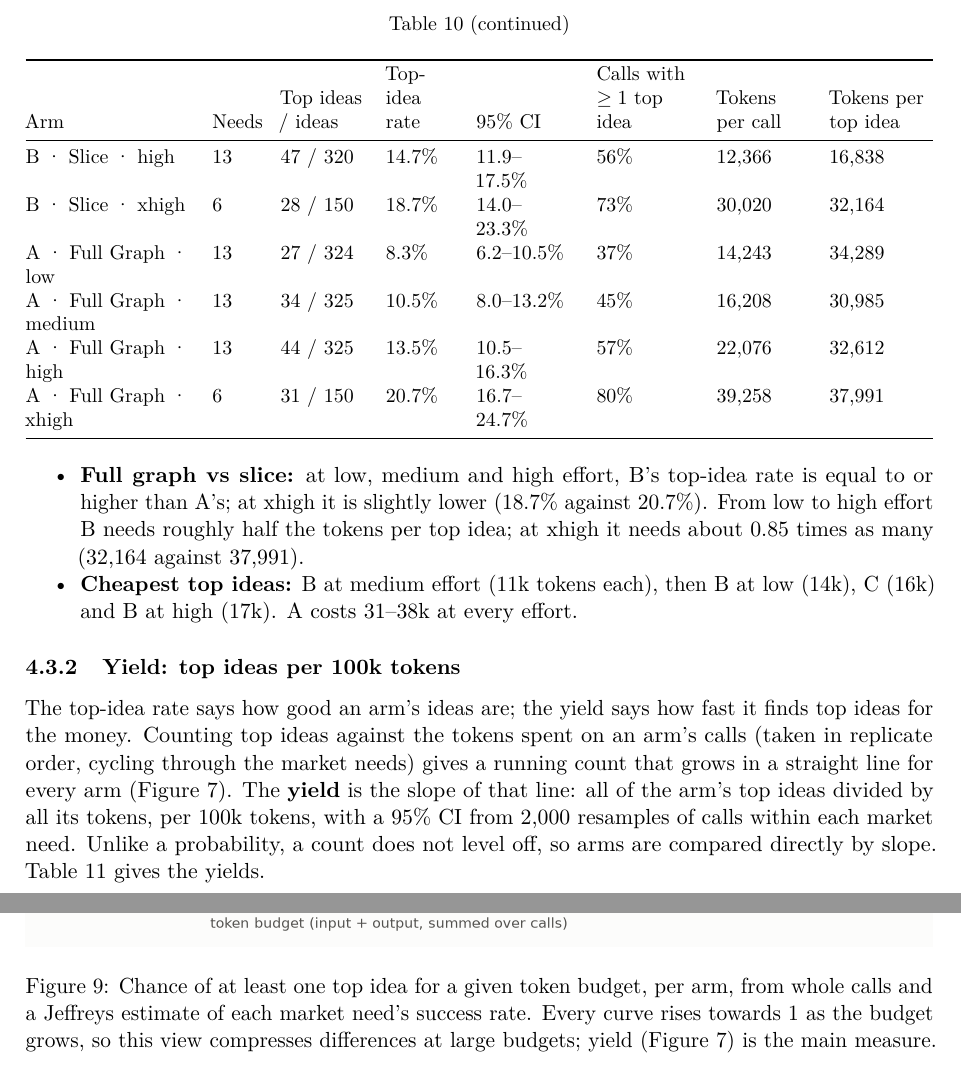
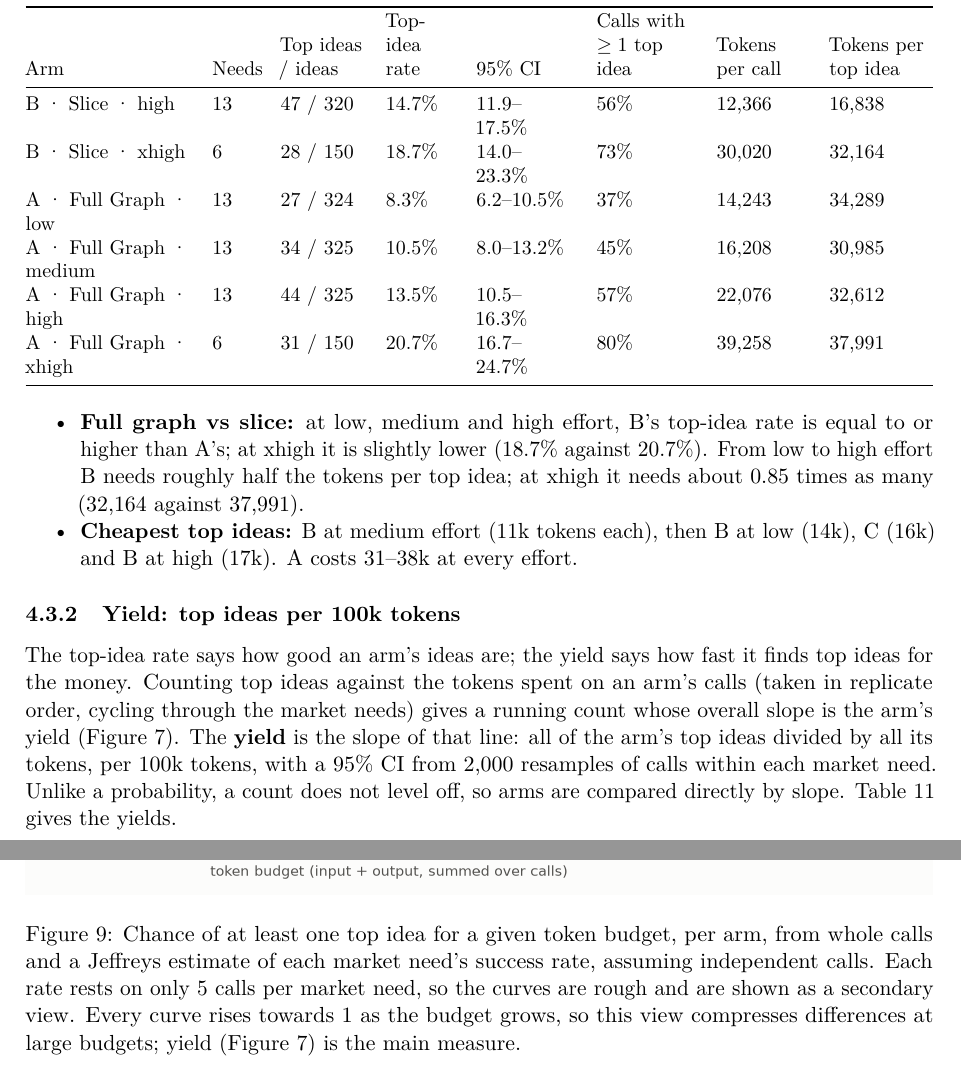
Before and after one commit to orioli/IM-LLM, a LaTeX paper (paper/main.tex, which reads paper/body.tex): two parts of pages 22 and 26 of 51 before the commit and two parts of pages 22 and 26 of 50 after it, joined at a grey line, cut at the place of the change. Compiled offline with pdfLaTeX.

Commit message:
Revise body.tex: clarify yield explanation and update budget figure caption for consistency; update main.pdf

```diff
--- a/paper/body.tex
+++ b/paper/body.tex
@@ -936,7 +936,7 @@ A \textperiodcentered{} Full Graph \textperiodcentered{} xhigh & 6 & 31 / 150 &
 \label{fig:spread}
 \end{figure}
 
-The top-idea rate says how good an arm's ideas are; the yield says how fast it finds top ideas for the money. Counting top ideas against the tokens spent on an arm's calls (taken in replicate order, cycling through the market needs) gives a running count that grows in a straight line for every arm (Figure \ref{fig:yield}). The \textbf{yield} is the slope of that line: all of the arm's top ideas divided by all its tokens, per 100k tokens, with a 95\% CI from 2,000 resamples of calls within each market need. Unlike a probability, a count does not level off, so arms are compared directly by slope. Table~\ref{tab:yield} gives the yields.
+The top-idea rate says how good an arm's ideas are; the yield says how fast it finds top ideas for the money. Counting top ideas against the tokens spent on an arm's calls (taken in replicate order, cycling through the market needs) gives a running count whose overall slope is the arm's yield (Figure \ref{fig:yield}). The \textbf{yield} is the slope of that line: all of the arm's top ideas divided by all its tokens, per 100k tokens, with a 95\% CI from 2,000 resamples of calls within each market need. Unlike a probability, a count does not level off, so arms are compared directly by slope. Table~\ref{tab:yield} gives the yields.
 
 \begin{longtable}[]{@{}
   >{\raggedright\arraybackslash}p{(\columnwidth - 8\tabcolsep) * \real{0.4000}}
@@ -1133,7 +1133,7 @@ B \textperiodcentered{} Slice vs C \textperiodcentered{} Control & 8 & 4 & 1 & 0
 \begin{figure}[tbp]
 \centering
 \IfFileExists{figures/7_chance_vs_budget.png}{\includegraphics[width=\textwidth]{figures/7_chance_vs_budget.png}}{\fbox{\parbox[c][5cm][c]{0.9\textwidth}{\centering\small missing: \texttt{\detokenize{figures/7_chance_vs_budget.png}}}}}
-\caption{Chance of at least one top idea for a given token budget, per arm, from whole calls and a Jeffreys estimate of each market need's success rate. Every curve rises towards 1 as the budget grows, so this view compresses differences at large budgets; yield (Figure \ref{fig:yield}) is the main measure.}
+\caption{Chance of at least one top idea for a given token budget, per arm, from whole calls and a Jeffreys estimate of each market need's success rate, assuming independent calls. Each rate rests on only 5 calls per market need, so the curves are rough and are shown as a secondary view. Every curve rises towards 1 as the budget grows, so this view compresses differences at large budgets; yield (Figure \ref{fig:yield}) is the main measure.}
 \label{fig:budget}
 \end{figure}
 
```
Also changed, not shown: 1 other file.
